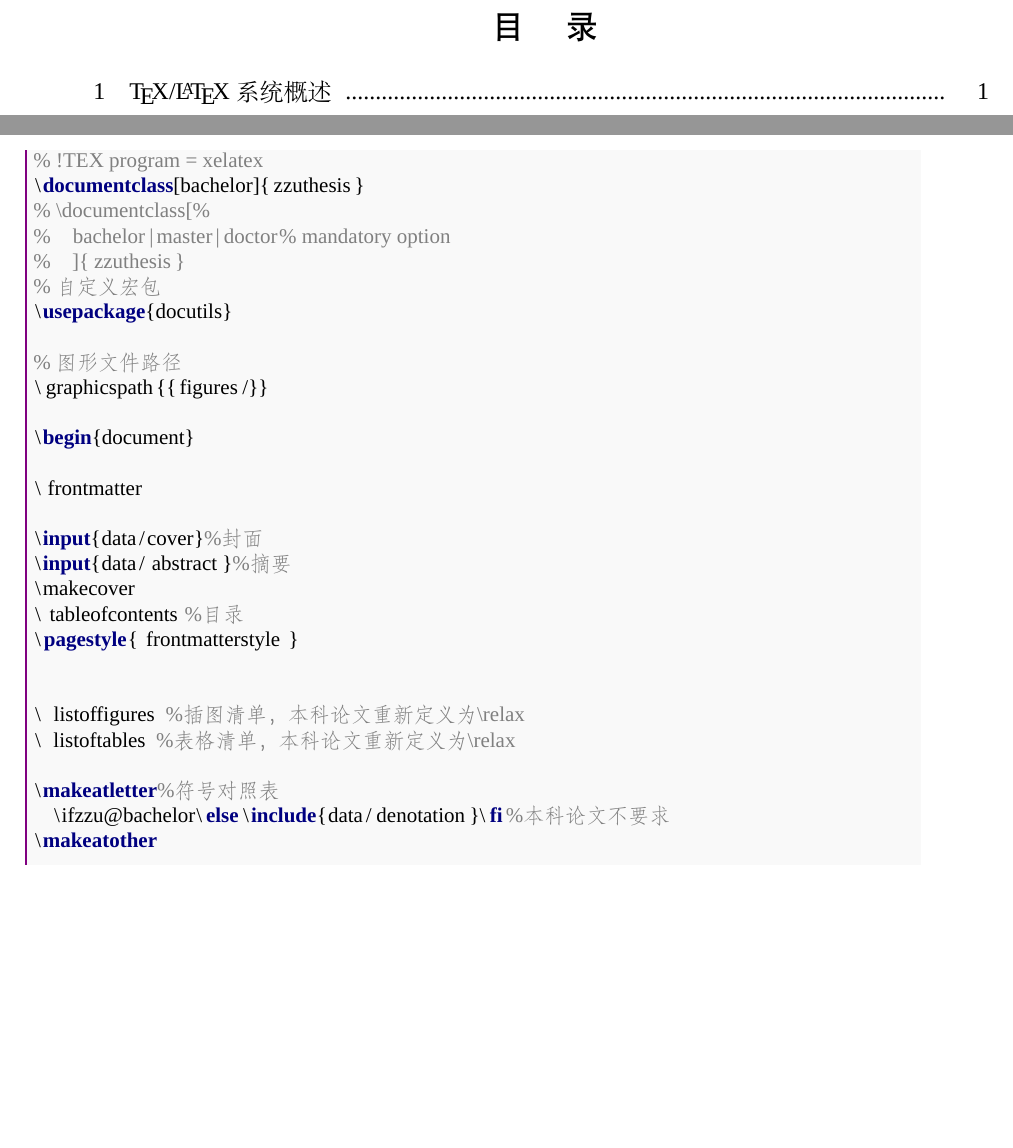
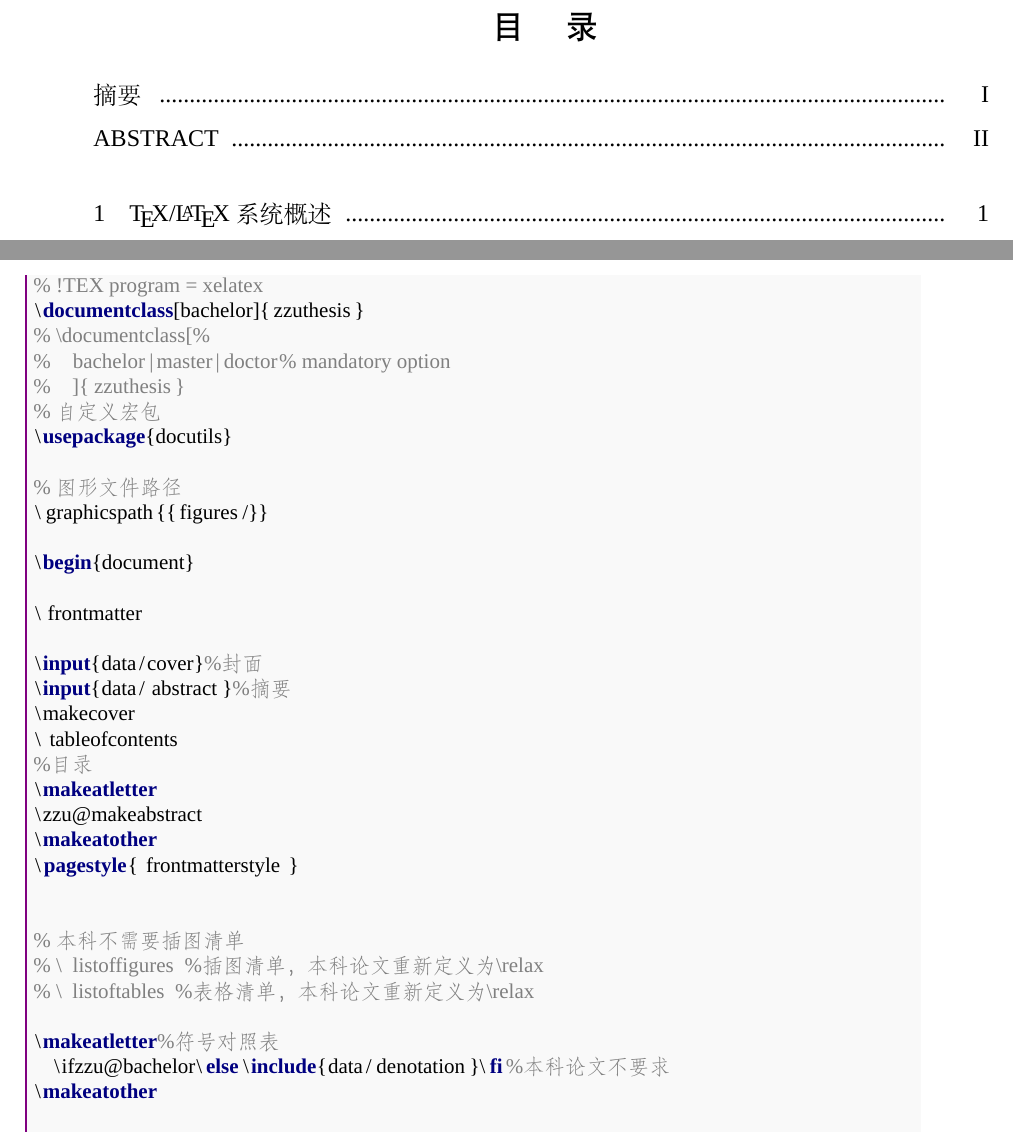
Before and after one commit to harisonkhlil/Undergraduate-thesis, a LaTeX thesis (main.tex): two parts of pages 3 and 12 of 40 before the commit and two parts of pages 3 and 14 of 42 after it, joined at a grey line, cut so that both start at the same text, the shorter picture padded with empty space. Compiled offline with XeLaTeX; a missing font is replaced by an installed copy or a similar font.

Commit message:
对 main.tex 的重新修改

```diff
--- a/main.tex
+++ b/main.tex
@@ -23,12 +23,17 @@
 \input{data/cover}%封面
 \input{data/abstract}%摘要
 \makecover
-\tableofcontents%目录
+\tableofcontents
+%目录
+\makeatletter
+\zzu@makeabstract
+\makeatother
 \pagestyle{frontmatterstyle}
 
 
-\listoffigures%插图清单，本科论文重新定义为\relax
-\listoftables%表格清单，本科论文重新定义为\relax
+% 本科不需要插图清单
+% \listoffigures%插图清单，本科论文重新定义为\relax
+% \listoftables%表格清单，本科论文重新定义为\relax
 
 \makeatletter%符号对照表
   \ifzzu@bachelor\else\include{data/denotation}\fi%本科论文不要求
```
